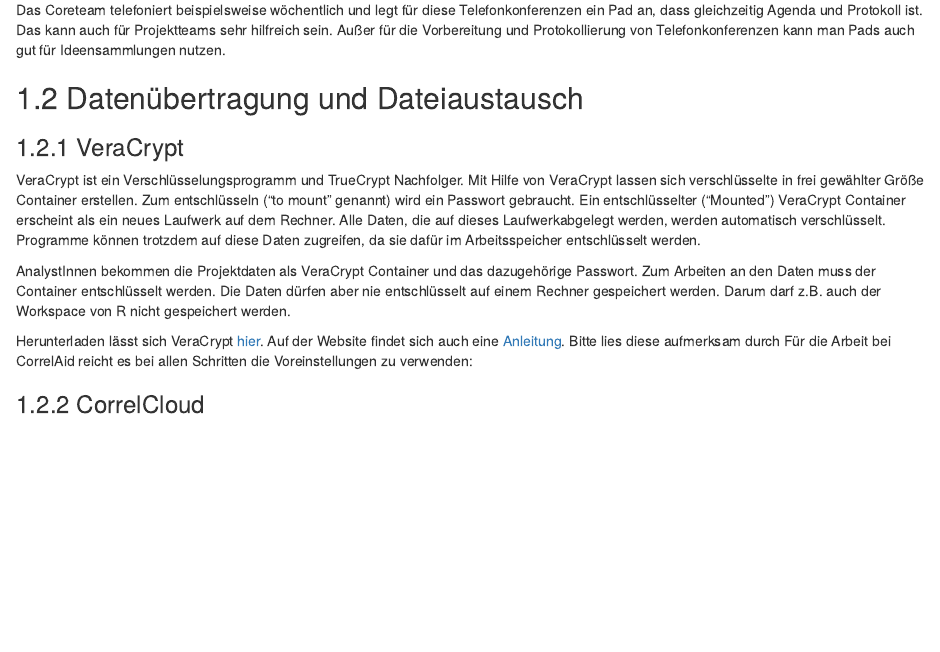
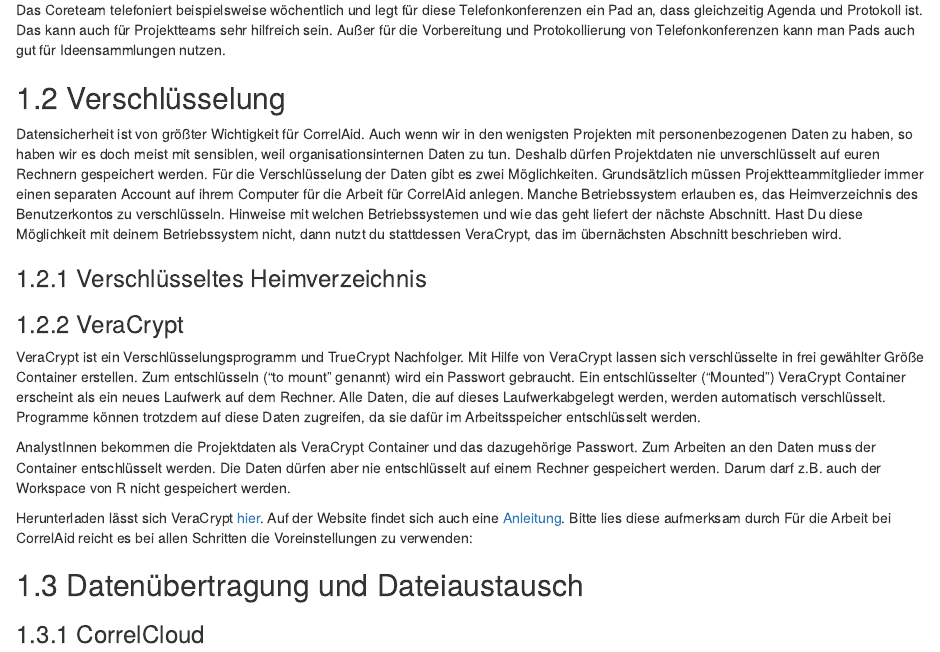
Before and after one commit to CorrelAid/projekthandbuch, an R Markdown document (08-projekt-infrastruktur.Rmd): the page in a window 1100 px wide, from 740 px down. Rendered offline with R 4.5, knitr and Pandoc, with nearby package versions; drawn as R Markdown's standard HTML page in place of the format the file asks for.

Commit message:
'Infrastruktur' strukturiert (-: Kommunikation, Verschlüsselung, Dateiaustausch

```diff
--- a/08-projekt-infrastruktur.Rmd
+++ b/08-projekt-infrastruktur.Rmd
@@ -31,9 +31,11 @@ Ein Hackmd Pad ist ein Online-Dokument, wie du selbst gerade sehen kannst! An Ha
 
 Das Coreteam telefoniert beispielsweise wöchentlich und legt für diese Telefonkonferenzen ein Pad an, dass gleichzeitig Agenda und Protokoll ist. Das kann auch für Projektteams sehr hilfreich sein. Außer für die Vorbereitung und Protokollierung von Telefonkonferenzen kann man Pads auch gut für Ideensammlungen nutzen.
 
+## Verschlüsselung
 
+Datensicherheit ist von größter Wichtigkeit für CorrelAid. Auch wenn wir in den wenigsten Projekten mit personenbezogenen Daten zu haben, so haben wir es doch meist mit sensiblen, weil organisationsinternen Daten zu tun. Deshalb dürfen Projektdaten nie unverschlüsselt auf euren Rechnern gespeichert werden. Für die Verschlüsselung der Daten gibt es zwei Möglichkeiten. Grundsätzlich müssen Projektteammitglieder immer einen separaten Account auf ihrem Computer für die Arbeit für CorrelAid anlegen. Manche Betriebssystem erlauben es, das Heimverzeichnis des Benutzerkontos zu verschlüsseln. Hinweise mit welchen Betriebssystemen und wie das geht liefert der nächste Abschnitt. Hast Du diese Möglichkeit mit deinem Betriebssystem nicht, dann nutzt du stattdessen VeraCrypt, das im übernächsten Abschnitt beschrieben wird.
 
-## Datenübertragung und Dateiaustausch
+### Verschlüsseltes Heimverzeichnis
 
 ### VeraCrypt
 
@@ -43,9 +45,12 @@ AnalystInnen bekommen die Projektdaten als VeraCrypt Container und das dazugehö
 
 Herunterladen lässt sich VeraCrypt [hier](https://veracrypt.codeplex.com/). Auf der Website findet sich auch eine [Anleitung](https://veracrypt.codeplex.com/wikipage?title=Beginner%27s%20Tutorial). Bitte lies diese aufmerksam durch Für die Arbeit bei CorrelAid reicht es bei allen Schritten die Voreinstellungen zu verwenden:
 
+## Datenübertragung und Dateiaustausch
+
 ### CorrelCloud
 
 ### Git
+
 
 ### Eraser, Permanent Eraser oder Wipe für die Datenlöschung
 
```
